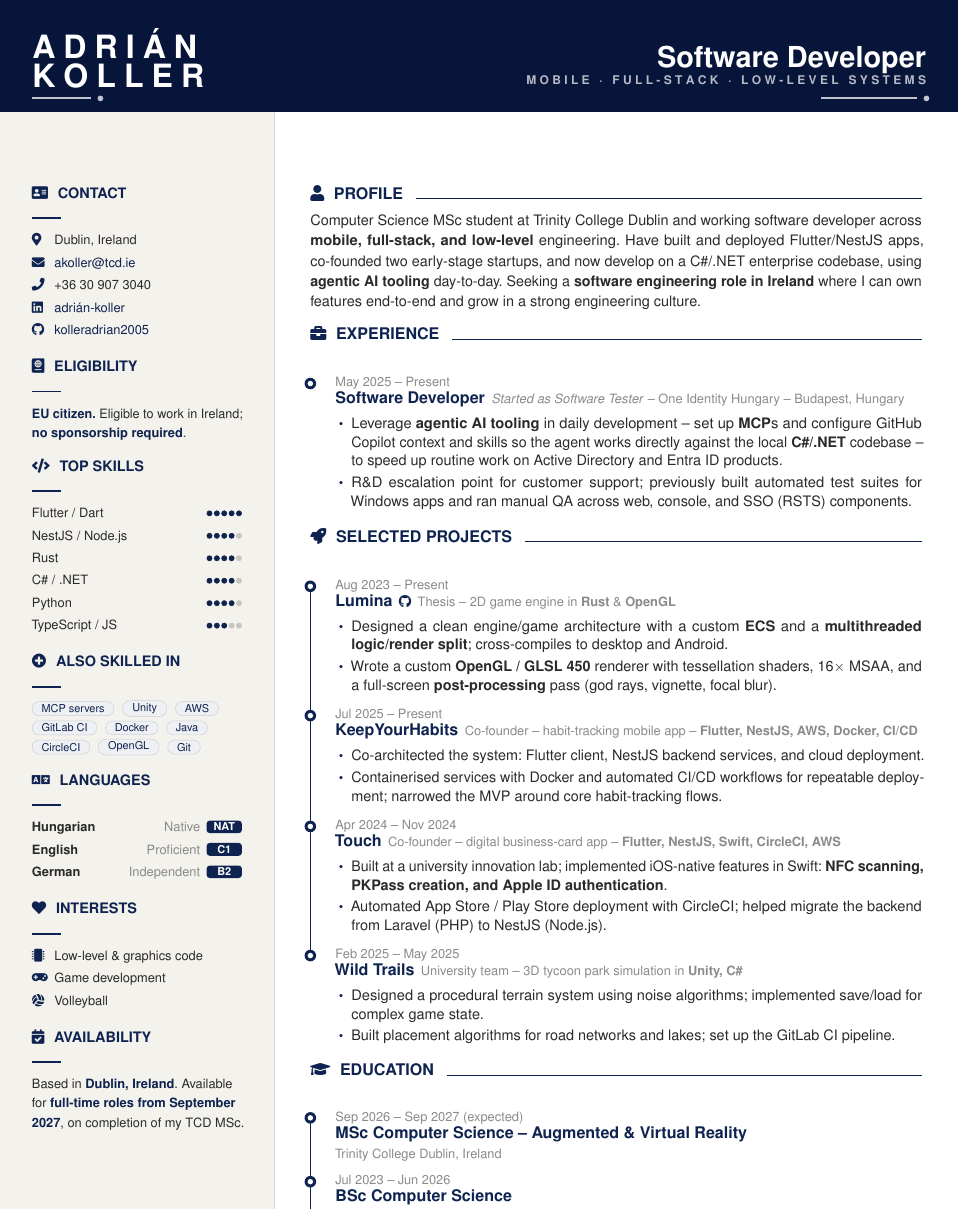
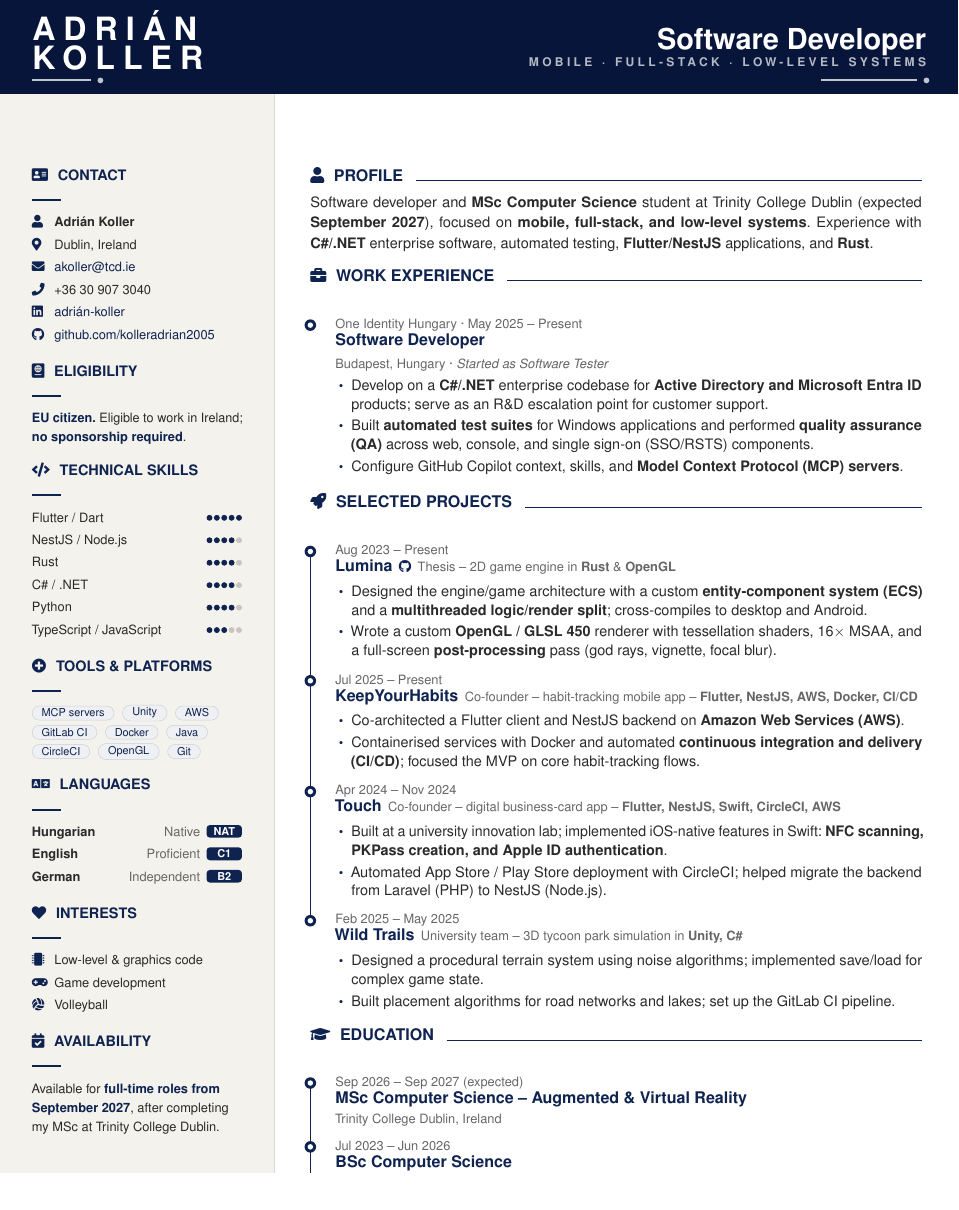
Before and after one commit to kolleradrian2005/cv, a LaTeX CV (cv.tex): part of the page, cut at the place of the change, the shorter picture padded with empty space. Compiled offline with pdfLaTeX.

Commit message:
Improve CV text extraction and readability (#5)
* Improve CV extraction while preserving the two-column design

Co-authored-by: Copilot App <223556219+Copilot@users.noreply.github.com>

* Distinguish content extraction from two-column layout heuristics

Co-authored-by: Copilot App <223556219+Copilot@users.noreply.github.com>

* Address CV typography and maintenance feedback

Co-authored-by: Copilot App <223556219+Copilot@users.noreply.github.com>

* Restore the original LinkedIn display label

Co-authored-by: Copilot App <223556219+Copilot@users.noreply.github.com>

* Improve contrast of muted CV text

Co-authored-by: Copilot App <223556219+Copilot@users.noreply.github.com>

---------

Co-authored-by: Copilot App <223556219+Copilot@users.noreply.github.com>

```diff
--- a/cv.tex
+++ b/cv.tex
@@ -9,20 +9,27 @@
 \usepackage{helvet}
 \renewcommand{\familydefault}{\sfdefault}
 \usepackage{microtype}
+\usepackage{soul}
 \usepackage{xcolor}
 \usepackage{tikz}
 \usetikzlibrary{calc,tikzmark,shapes.misc}
 \usepackage{fontawesome5}
 \usepackage{enumitem}
 \usepackage{hyperref}
+\usepackage{accsupp}
 \usepackage{parskip}
 \frenchspacing
+\urlstyle{same}
+
+% Tracking keeps words intact in the source and preserves the existing typeface.
+\sodef\nametracking{}{.25em}{.65em}{0em}
+\sodef\taglinetracking{}{.278em}{.81em}{0em}
 
 %---------- Palette ----------
 \definecolor{ink}     {HTML}{0F2350}   % midnight blue (accent)
 \definecolor{deepink} {HTML}{08153A}   % deeper variant for header
 \definecolor{body}    {HTML}{2A2A2A}
-\definecolor{mute}    {HTML}{8A8A8A}
+\definecolor{mute}    {HTML}{666666}
 \definecolor{rule}    {HTML}{D9D9D9}
 \definecolor{sidebg}  {HTML}{F4F2EC}   % warm off-white sidebar
 \definecolor{dotfill} {HTML}{C8C5BE}   % muted dots
@@ -52,11 +70,12 @@
 %---------- Sidebar headers / lines / dots / lang pills ----------
 \newcommand{\sidehead}[2]{%
   \vspace{9pt}%
-  {\color{ink}\small\bfseries\faIcon{#1}\hspace{6pt}\MakeUppercase{#2}}\par
+  {\color{ink}\small\bfseries\decorativeicon{#1}\hspace{6pt}\MakeUppercase{#2}}\par
   \vspace{1pt}{\color{ink}\rule{18pt}{1.2pt}}\par\vspace{4pt}}
 
 \newcommand{\sideline}[2]{%
-  \noindent\makebox[14pt][l]{\color{ink}\footnotesize\faIcon{#1}}%
+  \noindent\hangindent=14pt\hangafter=1%
+  \makebox[14pt][l]{\color{ink}\footnotesize\decorativeicon{#1}}%
   {\footnotesize #2}\par\vspace{2pt}}
 
 \newcommand{\skilldots}[2]{%
@@ -83,7 +102,7 @@
 %---------- Main section header (icon + label + flowing rule) ----------
 \newcommand{\mainhead}[2]{%
   \vspace{8pt}\noindent
-  {\color{ink}\normalsize\bfseries\faIcon{#1}\hspace{6pt}\MakeUppercase{#2}}%
+  {\color{ink}\normalsize\bfseries\decorativeicon{#1}\hspace{6pt}\MakeUppercase{#2}}%
   \hspace{8pt}{\color{ink}\leaders\hrule height 0.6pt\hfill\kern0pt}\par\vspace{4pt}}
 
 %---------- Timeline (rail + markers, per-section) ----------
@@ -138,14 +157,6 @@
 \pagestyle{empty}
 
 % ========== FULL-WIDTH DARK HEADER + SIDEBAR BACKGROUND ==========
-% ATS-readable plain name (renders in dark color over dark band — invisible to humans
-% but extractable as "Adrián Koller" + "Software Developer" by parsers)
-\begin{tikzpicture}[remember picture, overlay]
-  \node[anchor=north west, text=deepink, inner sep=0pt, font=\sffamily\fontsize{1}{1}\selectfont]
-    at ([xshift=0.1cm, yshift=-0.1cm]current page.north west)
-    {Adrián Koller \textendash{} Software Developer \textendash{} Mobile, Full-Stack, Low-Level Systems};
-\end{tikzpicture}
-
 \begin{tikzpicture}[remember picture, overlay]
   % Sidebar warm background full height
   \fill[sidebg] (current page.north west)
@@ -164,11 +175,11 @@
   \node[anchor=west, text=white, inner sep=0pt]
     at ([xshift=0.7cm, yshift=-1.0cm]current page.north west)
     {\sffamily\fontsize{20}{22}\selectfont\bfseries
-     A\kern5pt D\kern5pt R\kern5pt I\kern5pt \'A\kern5pt N};
+     \decorativetext{\nametracking{ADRI\'AN}}};
   \node[anchor=west, text=white, inner sep=0pt]
     at ([xshift=0.7cm, yshift=-1.7cm]current page.north west)
     {\sffamily\fontsize{20}{22}\selectfont\bfseries
-     K\kern5pt O\kern5pt L\kern5pt L\kern5pt E\kern5pt R};
+     \decorativetext{\nametracking{KOLLER}}};
   % Decoration: short rule + dot beneath the name
   \draw[white, line width=1.2pt, opacity=0.75]
     ([xshift=0.7cm, yshift=-2.2cm]current page.north west) --
@@ -185,9 +196,10 @@
   \node[anchor=east, text=white, opacity=0.7, inner sep=0pt]
     at ([xshift=-0.7cm, yshift=-1.8cm]current page.north east)
     {\sffamily\fontsize{7.5}{9}\selectfont\bfseries
-     M O B I L E\hspace{6pt}\textperiodcentered\hspace{6pt}%
-     F U L L - S T A C K\hspace{6pt}\textperiodcentered\hspace{6pt}%
-     L O W - L E V E L\hspace{4pt} S Y S T E M S};
+     \decorativetext{%
+       \mbox{\taglinetracking{MOBILE}}\hspace{6pt}\textperiodcentered\hspace{6pt}%
+       \mbox{\taglinetracking{FULL-STACK}}\hspace{6pt}\textperiodcentered\hspace{6pt}%
+       \mbox{\taglinetracking{LOW-LEVEL SYSTEMS}}}};
   % Decoration line + dot (aligned with left at -2.15cm)
   \draw[white, line width=1.2pt, opacity=0.75]
     ([xshift=-3.0cm, yshift=-2.2cm]current page.north east) --
@@ -199,18 +211,19 @@
 
 % ========== SIDEBAR CONTENT ==========
 \noindent\begin{minipage}[t]{\sidewidth}
-  \vspace{2.2cm}% clear the full-width dark header band
+  \vspace{\dimexpr2.2cm+18pt\relax}% preserve clearance without the hidden-text paragraph
   \hspace{\sidepad}\begin{minipage}[t]{\dimexpr\sidewidth-2\sidepad\relax}
     \color{body}
-    \raggedright\hyphenpenalty=10000\exhyphenpenalty=10000
+    \raggedright
 
     %---- Contact
     \sidehead{address-card}{Contact}
+    \sideline{user}{\textbf{Adrián Koller}}
     \sideline{map-marker-alt}{Dublin, Ireland}
     \sideline{envelope}{\href{mailto:akoller@tcd.ie}{akoller@tcd.ie}}
     \sideline{phone}{+36 30 907 3040}
     \sideline{linkedin}{\href{https://www.linkedin.com/in/adrián-koller-aba007319/}{adrián-koller}}
-    \sideline{github}{\href{https://github.com/kolleradrian2005}{kolleradrian2005}}
+    \sideline{github}{\href{https://github.com/kolleradrian2005}{\nolinkurl{github.com/kolleradrian2005}}}
 
     %---- Eligibility
     \sidehead{passport}{Eligibility}
@@ -218,16 +231,16 @@
     Eligible to work in Ireland; \textbf{\color{ink}no sponsorship required}.}\par
 
     %---- Top skills (proficiency)
-    \sidehead{code}{Top Skills}
+    \sidehead{code}{Technical Skills}
     \skilldots{Flutter / Dart}{5}
     \skilldots{NestJS / Node.js}{4}
     \skilldots{Rust}{4}
     \skilldots{C\# / .NET}{4}
     \skilldots{Python}{4}
-    \skilldots{TypeScript / JS}{3}
+    \skilldots{TypeScript / JavaScript}{3}
 
     %---- Tooling
-    \sidehead{plus-circle}{Also Skilled In}
+    \sidehead{plus-circle}{Tools \& Platforms}
     {\setlength{\lineskip}{4pt}\setlength{\baselineskip}{12pt}%
     \chip{MCP servers}\chip{Unity}\chip{AWS}\\
     \chip{GitLab CI}\chip{Docker}\chip{Java}\\
@@ -247,45 +260,43 @@
 
     %---- Availability
     \sidehead{calendar-check}{Availability}
-    {\footnotesize Based in \textbf{\color{ink}Dublin, Ireland}.
-    Available for \textbf{\color{ink}full-time roles from September 2027},
-    on completion of my TCD MSc.}\par
+    {\footnotesize Available for \textbf{\color{ink}full-time roles from September 2027},
+    after completing my MSc at Trinity College Dublin.}\par
 
   \end{minipage}
 \end{minipage}%
 \hspace{0pt}%
 \begin{minipage}[t]{\dimexpr\paperwidth-\sidewidth\relax}
-  \vspace{2.2cm}% clear the full-width dark header band
+  \vspace{\dimexpr2.2cm+18pt\relax}
   \hspace{\mainpad}\begin{minipage}[t]{\dimexpr\paperwidth-\sidewidth-2\mainpad\relax}
     \color{body}
     \linespread{1.05}\selectfont
 
-    %---- Profile (no duplicated name; sidebar already shows it)
+    %---- Profile
     \mainhead{user}{Profile}
-    {\small Computer Science MSc student at Trinity College Dublin and working
-    software developer across
-    \textbf{mobile, full-stack, and low-level} engineering. Have built and
-    deployed Flutter/NestJS apps, co-founded two early-stage startups, and now develop on a
-    C\#/.NET enterprise codebase, using \textbf{agentic AI tooling} day-to-day.
-    Seeking a
-    \textbf{software engineering role in Ireland} where I can own features
-    end-to-end and grow in a strong engineering culture.}\par
+    {\small Software developer and \textbf{MSc Computer Science} student at
+    Trinity College Dublin (expected \textbf{September 2027}), focused on
+    \textbf{mobile, full-stack, and low-level systems}.
+    Experience with \textbf{C\#/.NET} enterprise software, automated testing,
+    \textbf{Flutter/NestJS} applications, and \textbf{Rust}.}\par
 
     %---- Experience
-    \mainhead{briefcase}{Experience}
+    \mainhead{briefcase}{Work Experience}
     \begin{timeline}{exp}
-    \tlentry{May 2025 \textendash{} Present}
+    \tlentry{One Identity Hungary \textperiodcentered{} May 2025 \textendash{} Present}
       {Software Developer}
-      {\textit{Started as Software Tester} \textendash{} One Identity Hungary \textendash{} Budapest, Hungary}
-      {\small\begin{itemize}
-        \item Leverage \textbf{agentic AI tooling} in daily development
-          \textendash{} set up \textbf{MCP}s and configure GitHub Copilot
-          context and skills so the agent works directly against the local
-          \textbf{C\#/.NET} codebase \textendash{} to speed up routine work
-          on Active Directory and Entra ID products.
-        \item R\&D escalation point for customer support; previously built
-          automated test suites for Windows apps and ran manual QA across web,
-          console, and SSO (RSTS) components.
+      {}
+      {{\footnotesize\color{mute}Budapest, Hungary \textperiodcentered{}
+        \textit{Started as Software Tester}}\par
+       \small\begin{itemize}
+        \item Develop on a \textbf{C\#/.NET} enterprise codebase for
+          \textbf{Active Directory and Microsoft Entra ID} products;
+          serve as an R\&D escalation point for customer support.
+        \item Built \textbf{automated test suites} for Windows applications
+          and performed \textbf{quality assurance (QA)} across web, console,
+          and single sign-on (SSO/RSTS) components.
+        \item Configure GitHub Copilot context, skills, and
+          \textbf{Model Context Protocol (MCP) servers}.
       \end{itemize}}
     \end{timeline}
 
@@ -293,11 +304,12 @@
     \mainhead{rocket}{Selected Projects}
     \begin{timeline}{prj}
     \tlentry{Aug 2023 \textendash{} Present}
-      {\href{https://github.com/kolleradrian2005/Lumina}{Lumina\hspace{4pt}{\footnotesize\faGithub}}}
+      {\href{https://github.com/kolleradrian2005/Lumina}{Lumina\hspace{4pt}{\footnotesize\decorativeicon{github}}}}
       {Thesis \textendash{} 2D game engine in \textbf{Rust} \& \textbf{OpenGL}}
       {\small\begin{itemize}
-        \item Designed a clean engine/game architecture with a custom
-          \textbf{ECS} and a \textbf{multithreaded logic/render split};
+        \item Designed the engine/game architecture with a custom
+          \textbf{entity-component system (ECS)} and a
+          \textbf{multithreaded logic/render split};
           cross-compiles to desktop and Android.
         \item Wrote a custom \textbf{OpenGL / GLSL 450} renderer with
           tessellation shaders, 16$\times$ MSAA, and a full-screen
@@ -309,10 +321,11 @@
       {Co-founder \textendash{} habit-tracking mobile app \textendash{}
        \textbf{Flutter, NestJS, AWS, Docker, CI/CD}}
       {\small\begin{itemize}
-        \item Co-architected the system: Flutter client, NestJS
-          backend services, and cloud deployment.
-        \item Containerised services with Docker and automated CI/CD workflows
-          for repeatable deployment; narrowed the MVP around core habit-tracking flows.
+        \item Co-architected a Flutter client and NestJS backend on
+          \textbf{Amazon Web Services (AWS)}.
+        \item Containerised services with Docker and automated
+          \textbf{continuous integration and delivery (CI/CD)};
+          focused the MVP on core habit-tracking flows.
       \end{itemize}}
 
     \tlentry{Apr 2024 \textendash{} Nov 2024}
```
Also changed, not shown: .github/workflows/build.yml (+3 -2 lines), README.md, cv.pdf, cv.tex (19 more changed lines), 3 other files.
